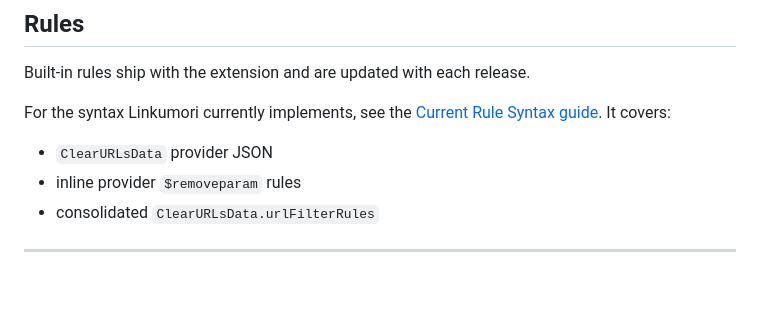
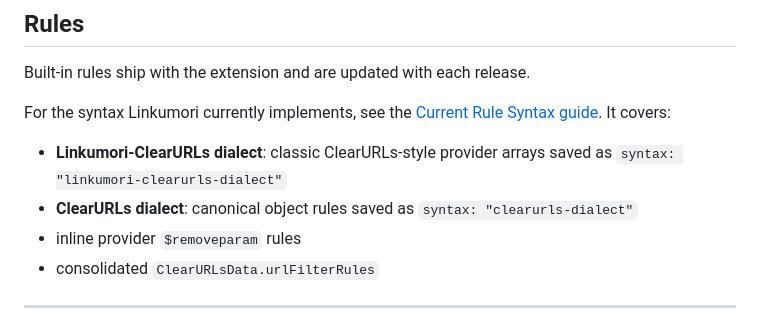
Before and after one commit to Linkumori/Linkumori-Addon, a Markdown page: README.MD, the part around the change. GitHub-like rendering; blank space fills up the shorter version.

Commit message:
document ClearURLs rule dialects

```diff
--- a/README.MD
+++ b/README.MD
@@ -105,7 +105,8 @@ For a deep codebase walkthrough, see the [Linkumori Maintainer Wiki](docs/wiki/R
 Built-in rules ship with the extension and are updated with each release.
 
 For the syntax Linkumori currently implements, see the [Current Rule Syntax guide](docs/wiki/current-rule-syntax.md). It covers:
-- `ClearURLsData` provider JSON
+- **Linkumori-ClearURLs dialect**: classic ClearURLs-style provider arrays saved as `syntax: "linkumori-clearurls-dialect"`
+- **ClearURLs dialect**: canonical object rules saved as `syntax: "clearurls-dialect"`
 - inline provider `$removeparam` rules
 - consolidated `ClearURLsData.urlFilterRules`
 
```
Also changed, not shown: docs/wiki/current-rule-syntax.md (+160 -9 lines).
